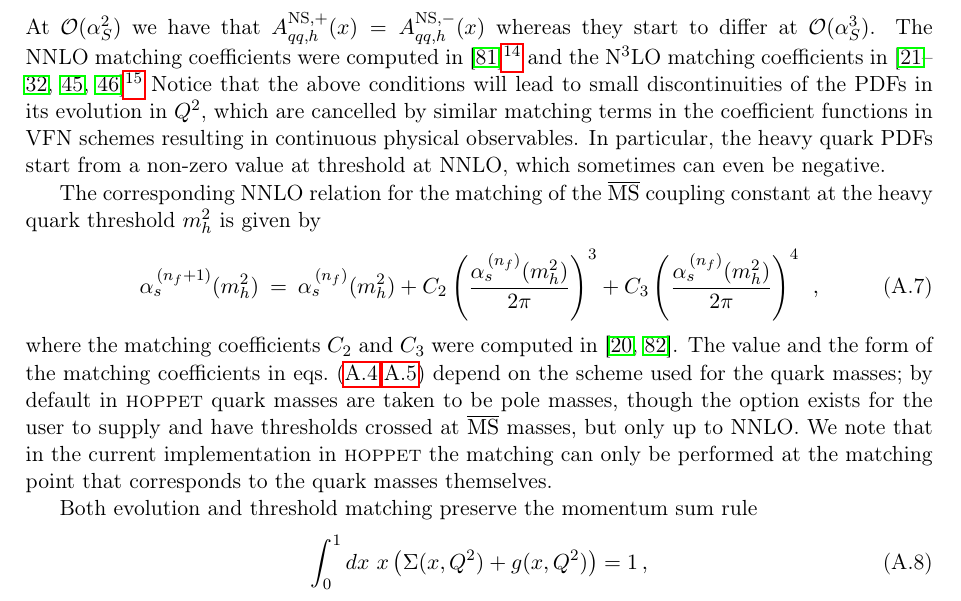
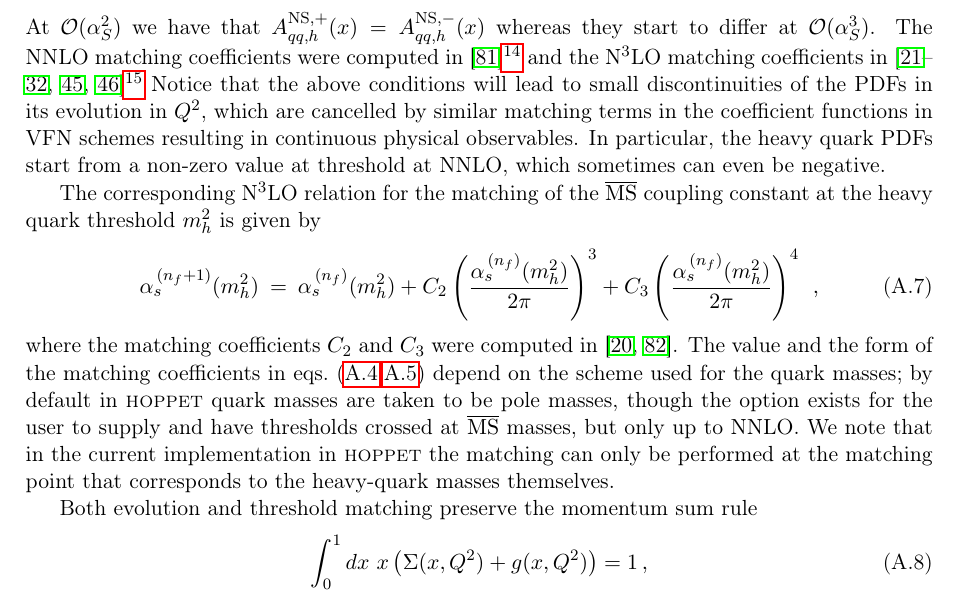
Before and after one commit to hoppet-code/hoppet, a LaTeX paper (doc/HOPPET-v2.0-release.tex, which reads doc/perturbative-evolution-in-qcd.tex): part of page 15 of 22, cut so that both start at the same text. Compiled offline with pdfLaTeX.

Commit message:
Fixed a typo

```diff
--- a/doc/perturbative-evolution-in-qcd.tex
+++ b/doc/perturbative-evolution-in-qcd.tex
@@ -143,7 +143,7 @@ the coefficient functions in VFN schemes resulting in continuous physical
 observables. In particular, the heavy quark PDFs start from a non-zero
 value at threshold at NNLO, which sometimes can even be negative.
 
-The corresponding NNLO relation for the matching of the $\MSbar$
+The corresponding N$^3$LO relation for the matching of the $\MSbar$
 coupling constant at the heavy quark threshold $m^2_h$ is given by
 \begin{equation}
 \label{eq:as-nf1}
@@ -160,7 +160,7 @@ the quark masses; by default in \hoppet quark masses are taken to be
 pole masses, though the option exists for the user to supply and have
 thresholds crossed at $\MSbar$ masses, but only up to NNLO. We note
 that in the current implementation in \hoppet the matching can only be
-performed at the matching point that corresponds to the quark masses
+performed at the matching point that corresponds to the heavy-quark masses
 themselves.
 
 Both evolution and threshold matching preserve the momentum sum rule
```
